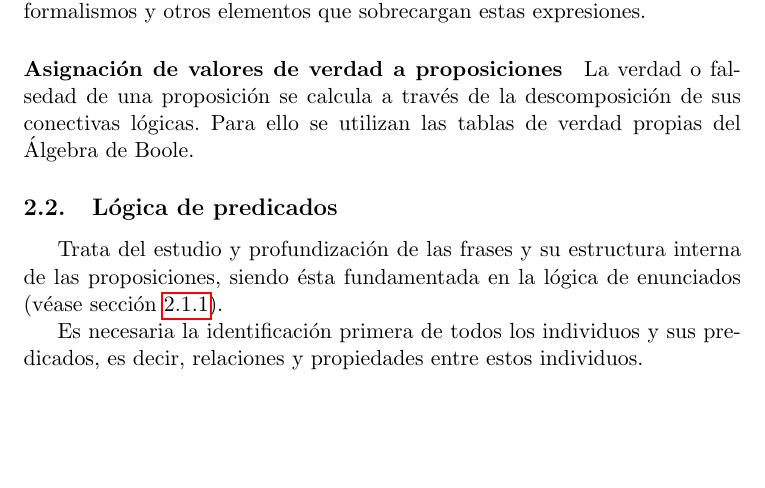
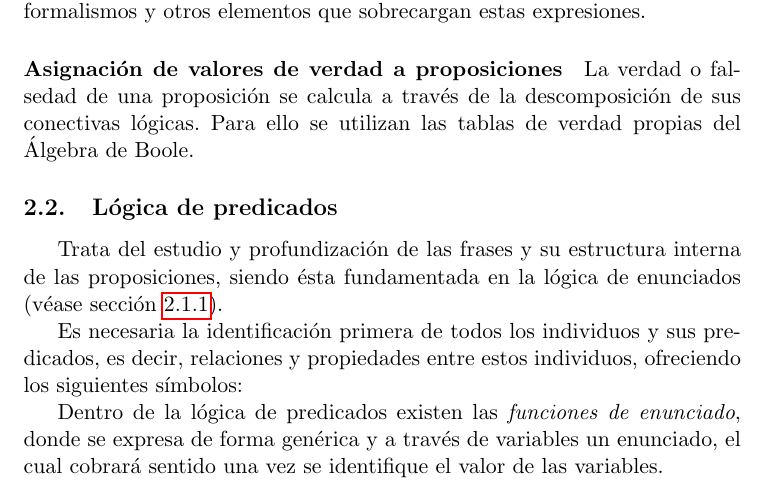
Before and after one commit to balonc/tex, a LaTeX document (Computación/Inteligencia artificial/ia.tex): part of page 7 of 7, cut so that both start at the same text, the shorter picture padded with empty space. Compiled offline with pdfLaTeX.

Commit message:
Avances en Inteligencia artificial con lógica de predicados

```diff
--- a/Computación/Inteligencia artificial/ia.tex
+++ b/Computación/Inteligencia artificial/ia.tex
@@ -221,6 +221,10 @@
         siendo ésta fundamentada en la lógica de enunciados (véase sección \ref{logicaenunciados}).
 
         Es necesaria la identificación primera de todos los individuos y sus predicados, es decir,
-        relaciones y propiedades entre estos individuos.
+        relaciones y propiedades entre estos individuos, ofreciendo los siguientes símbolos:
+
+        Dentro de la lógica de predicados existen las \textit{funciones de enunciado}, donde se expresa
+        de forma genérica y a través de variables un enunciado, el cual cobrará sentido una vez se
+        identifique el valor de las variables.
 
 \end{document}
```
